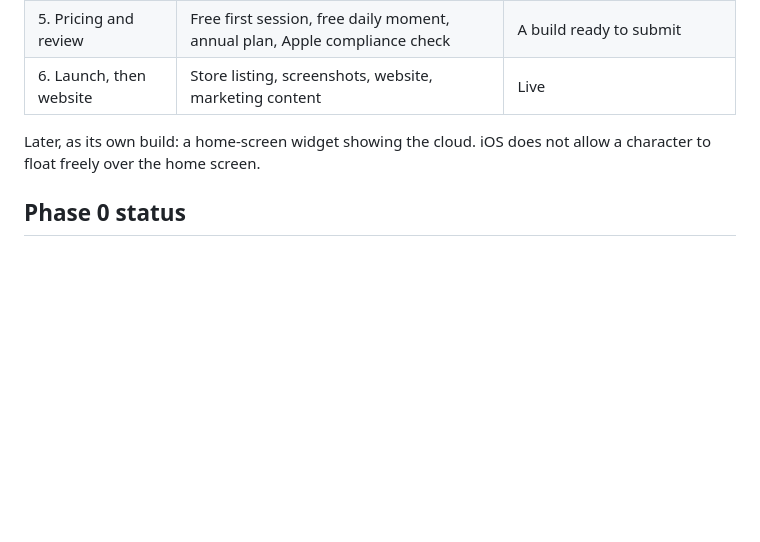
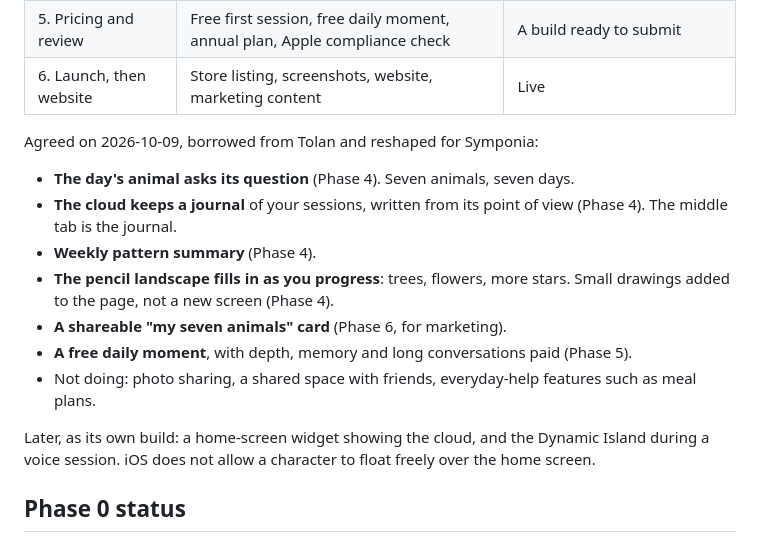
Before and after one commit to yd3-debug/Symponia-IOS, a Markdown page: REVAMP_PLAN.md, the part around the change. Drawn GitHub-style; blank space fills up the shorter version.

Commit message:
Plan: features agreed from the Tolan comparison
Co-Authored-By: Claude Opus 5.5 <noreply@anthropic.com>

```diff
--- a/REVAMP_PLAN.md
+++ b/REVAMP_PLAN.md
@@ -90,7 +90,22 @@ Duo screenshots are required for updates submitted from April 2027.
 | 5. Pricing and review | Free first session, free daily moment, annual plan, Apple compliance check | A build ready to submit |
 | 6. Launch, then website | Store listing, screenshots, website, marketing content | Live |
 
-Later, as its own build: a home-screen widget showing the cloud. iOS does not
+Agreed on 2026-10-09, borrowed from Tolan and reshaped for Symponia:
+
+- **The day's animal asks its question** (Phase 4). Seven animals, seven days.
+- **The cloud keeps a journal** of your sessions, written from its point of
+  view (Phase 4). The middle tab is the journal.
+- **Weekly pattern summary** (Phase 4).
+- **The pencil landscape fills in as you progress**: trees, flowers, more
+  stars. Small drawings added to the page, not a new screen (Phase 4).
+- **A shareable "my seven animals" card** (Phase 6, for marketing).
+- **A free daily moment**, with depth, memory and long conversations paid
+  (Phase 5).
+- Not doing: photo sharing, a shared space with friends, everyday-help
+  features such as meal plans.
+
+Later, as its own build: a home-screen widget showing the cloud, and the
+Dynamic Island during a voice session. iOS does not
 allow a character to float freely over the home screen.
 
 ## Phase 0 status
```
